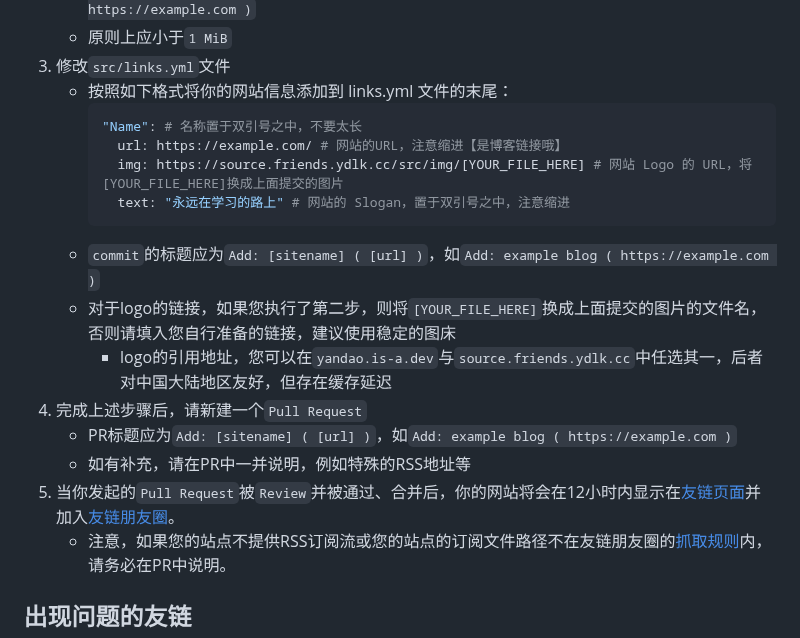
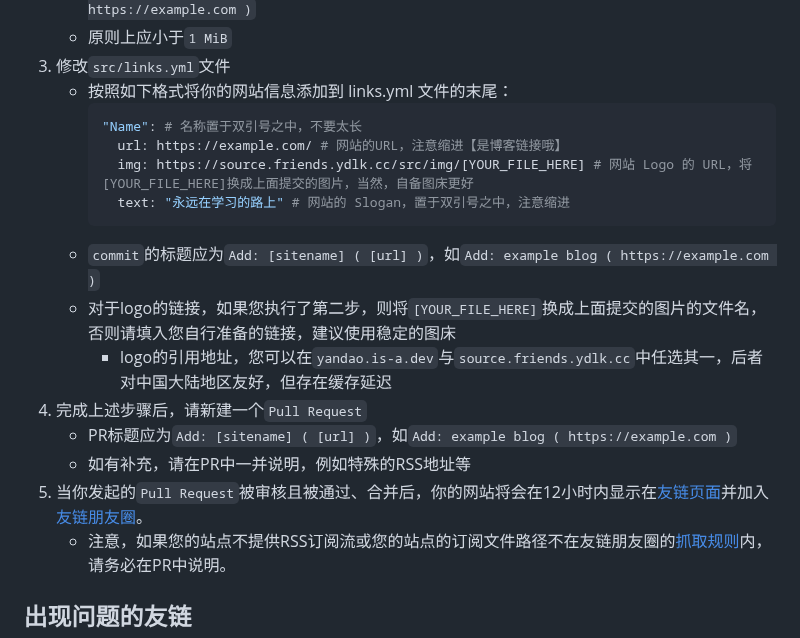
Before and after one commit to YanDao0313/Friends, a Markdown page: README.md, the part around one of its changes. GitHub-like rendering.

````diff
--- a/README.md
+++ b/README.md
@@ -78,7 +88,7 @@
         ```yml
         "Name": # 名称置于双引号之中，不要太长
           url: https://example.com/ # 网站的URL，注意缩进【是博客链接哦】
-          img: https://source.friends.ydlk.cc/src/img/[YOUR_FILE_HERE] # 网站 Logo 的 URL，将[YOUR_FILE_HERE]换成上面提交的图片
+          img: https://source.friends.ydlk.cc/src/img/[YOUR_FILE_HERE] # 网站 Logo 的 URL，将[YOUR_FILE_HERE]换成上面提交的图片，当然，自备图床更好
           text: "永远在学习的路上" # 网站的 Slogan，置于双引号之中，注意缩进
         ```
     - `commit`的标题应为`Add: [sitename] ( [url] )`，如`Add: example blog ( https://example.com )`
@@ -87,7 +97,7 @@
 4. 完成上述步骤后，请新建一个`Pull Request`
     - PR标题应为`Add: [sitename] ( [url] )`，如`Add: example blog ( https://example.com )`
     - 如有补充，请在PR中一并说明，例如特殊的RSS地址等
-5. 当你发起的`Pull Request`被`Review`并被通过、合并后，你的网站将会在12小时内显示在[友链页面](https://www.daoblog.top/friends)并加入[友链朋友圈](https://www.daoblog.top/fcircle)。
+5. 当你发起的`Pull Request`被审核且被通过、合并后，你的网站将会在12小时内显示在[友链页面](https://www.daoblog.top/friends)并加入[友链朋友圈](https://www.daoblog.top/fcircle)。
     - 注意，如果您的站点不提供RSS订阅流或您的站点的订阅文件路径不在友链朋友圈的[抓取规则](https://fcircle-doc.yyyzyyyz.cn/#/settings?id=%e9%a1%b9%e7%9b%ae%e9%85%8d%e7%bd%ae)内，请务必在PR中说明。
 
 ## 出现问题的友链
````
Also changed, not shown: other parts of README.md (+15 -5 lines).
